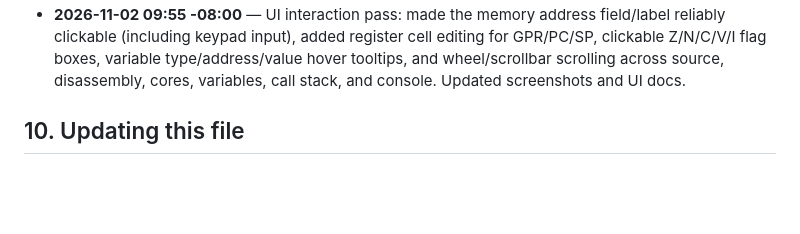
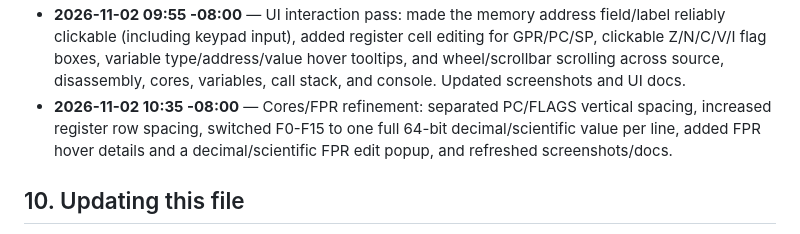
Before and after one commit to kevinwross/KR32, a Markdown page: implementation.md, the part around one of its changes. Rendered like a GitHub page; blank space fills up the shorter version.

```diff
--- a/implementation.md
+++ b/implementation.md
@@ -915,6 +915,10 @@ Newest entries at the bottom. Use the local time zone.
       type/address/value hover tooltips, and wheel/scrollbar scrolling across
       source, disassembly, cores, variables, call stack, and console. Updated
       screenshots and UI docs.
+- **2026-11-02 10:35 -08:00** — Cores/FPR refinement: separated PC/FLAGS
+      vertical spacing, increased register row spacing, switched F0-F15 to one
+      full 64-bit decimal/scientific value per line, added FPR hover details and
+      a decimal/scientific FPR edit popup, and refreshed screenshots/docs.
 
 ## 10. Updating this file
 
```
Also changed, not shown: other parts of implementation.md (+1 -1 lines), docs/ui.md (+15 -5 lines), docs/screenshots/m6-debugger.png, docs/screenshots/m6-fpr-popup.png (added), 2 other files.
